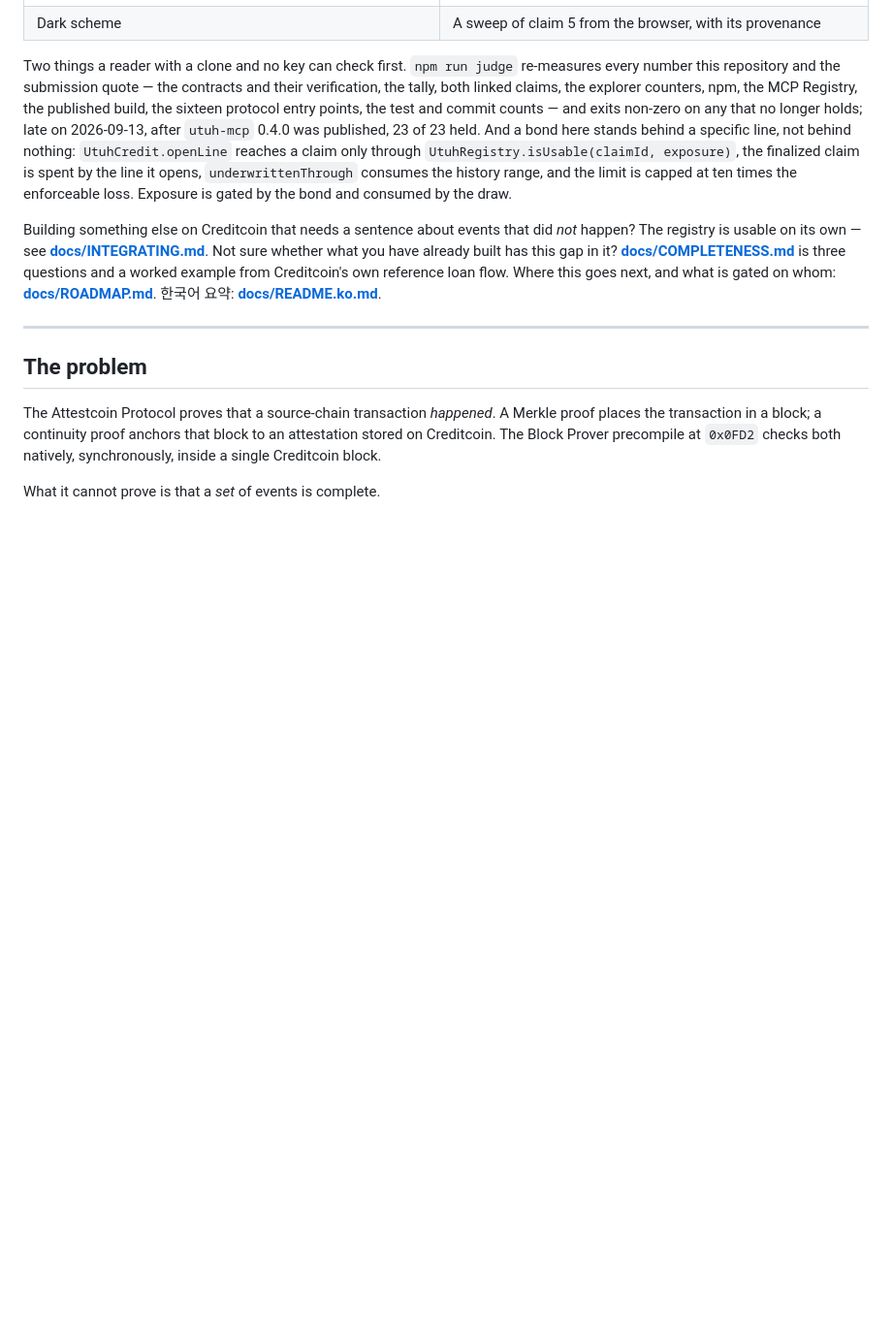
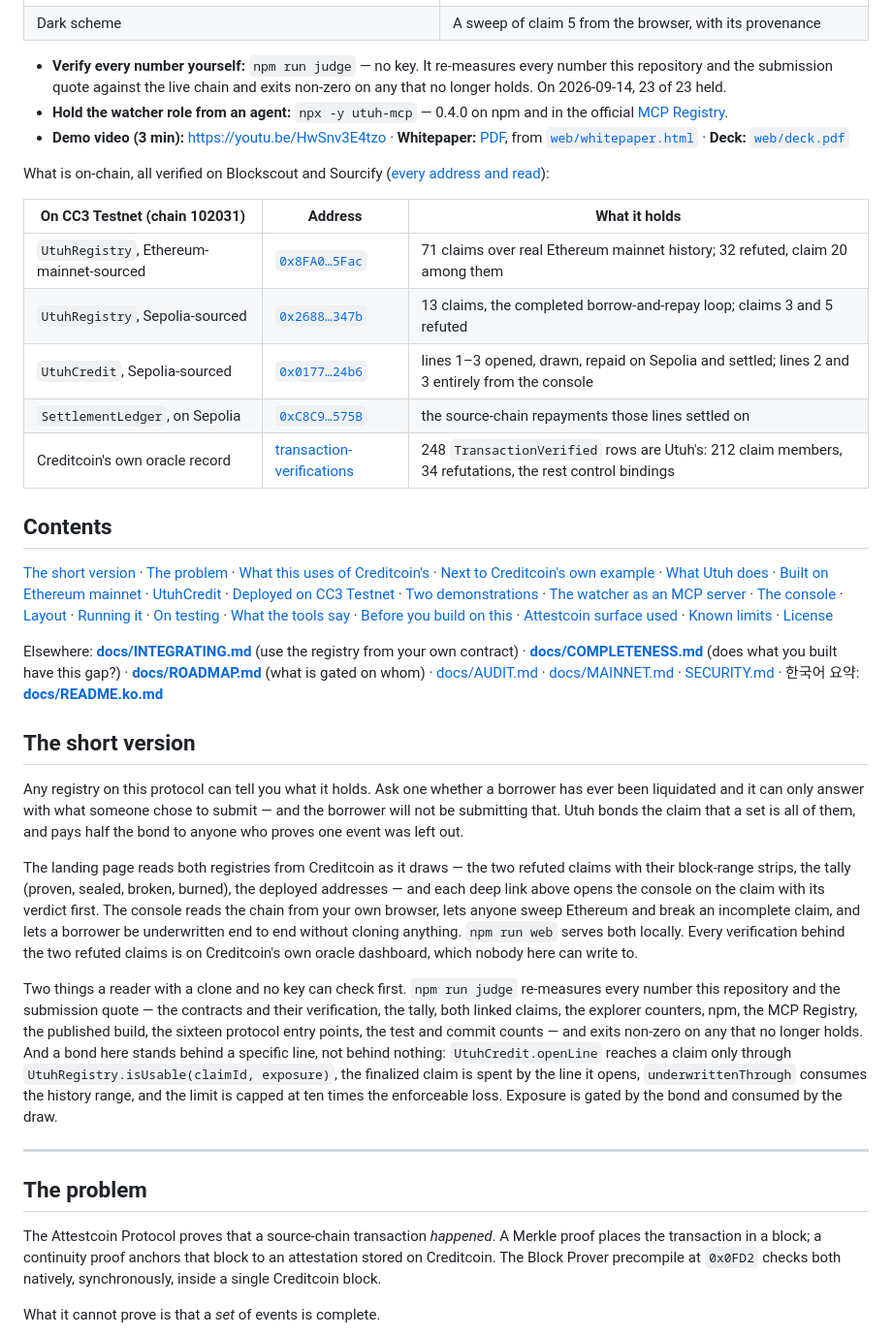
Before and after one commit to PugarHuda/utuh, a Markdown page: README.md, the part around one of its changes. Shown at 97% size. Rendered like a GitHub page; blank space fills up the shorter version.

Commit message:
The README's first screen is the thesis, the live links, the pictures, the judge, the MCP server, the video and what is on-chain
Co-Authored-By: Claude Opus 5 (1M context) <noreply@anthropic.com>
Claude-Session: https://claude.ai/code/session_01QBrXoRVB56phsRMaoqmd6J

```diff
--- a/README.md
+++ b/README.md
@@ -38,23 +19,75 @@ What it looks like, photographed from the published site against the live chain:
 | ![The same landing page in the dark colour scheme](docs/img/landing-dark.png) | ![Claim 5 in the console after a browser sweep: four Sepolia endpoints each answered 4 events, the union holds 4, and the verdict reads INCOMPLETE: 1 event(s) the claim does not contain](docs/img/console-claim-5-sweep.png) |
 | Dark scheme | A sweep of claim 5 from the browser, with its provenance |
 
+- **Verify every number yourself:** `npm run judge` — no key. It re-measures every number this
+  repository and the submission quote against the live chain and exits non-zero on any that no
+  longer holds. On 2026-09-14, 23 of 23 held.
+- **Hold the watcher role from an agent:** `npx -y utuh-mcp` — 0.4.0 on npm and in the official
+  [MCP Registry](https://registry.modelcontextprotocol.io/v0/servers?search=io.github.PugarHuda/utuh-mcp).
+- **Demo video (3 min):** https://youtu.be/HwSnv3E4tzo · **Whitepaper:** [PDF](https://utuh.vercel.app/whitepaper.pdf), from [`web/whitepaper.html`](web/whitepaper.html)
+  · **Deck:** [`web/deck.pdf`](web/deck.pdf)
+
+What is on-chain, all verified on Blockscout and Sourcify ([every address and read](#deployed-on-cc3-testnet-chain-id-102031)):
+
+| On CC3 Testnet (chain 102031) | Address | What it holds |
+| --- | --- | --- |
+| `UtuhRegistry`, Ethereum-mainnet-sourced | [`0x8FA0…5Fac`](https://creditcoin-testnet.blockscout.com/address/0x8FA0BD5301D998Be873E31453E53d114929a5Fac?tab=contract) | 71 claims over real Ethereum mainnet history; 32 refuted, claim 20 among them |
+| `UtuhRegistry`, Sepolia-sourced | [`0x2688…347b`](https://creditcoin-testnet.blockscout.com/address/0x26880c8980Cd54827543bD34c6c613253c69347b?tab=contract) | 13 claims, the completed borrow-and-repay loop; claims 3 and 5 refuted |
+| `UtuhCredit`, Sepolia-sourced | [`0x0177…24b6`](https://creditcoin-testnet.blockscout.com/address/0x0177aDb82152c8673a85271F7F06336B820324b6?tab=contract) | lines 1–3 opened, drawn, repaid on Sepolia and settled; lines 2 and 3 entirely from the console |
+| `SettlementLedger`, on Sepolia | [`0xC8C9…575B`](https://eth-sepolia.blockscout.com/address/0xC8C9053C4E2c0590df684c12e5f2610EFeC9575B?tab=contract) | the source-chain repayments those lines settled on |
+| Creditcoin's own oracle record | [transaction-verifications](https://dashboard.cc3-testnet.creditcoin.network/transaction-verifications) | 248 `TransactionVerified` rows are Utuh's: 212 claim members, 34 refutations, the rest control bindings |
+
+## Contents
+
+[The short version](#the-short-version) ·
+[The problem](#the-problem) ·
+[What this uses of Creditcoin's](#what-this-uses-of-creditcoins-and-what-it-deliberately-does-not) ·
+[Next to Creditcoin's own example](#where-this-sits-next-to-creditcoins-own-example) ·
+[What Utuh does](#what-utuh-does) ·
+[Built on Ethereum mainnet](#built-on-ethereum-mainnet-not-sepolia) ·
+[UtuhCredit](#utuhcredit) ·
+[Deployed on CC3 Testnet](#deployed-on-cc3-testnet-chain-id-102031) ·
+[Two demonstrations](#two-demonstrations-and-why-there-are-two) ·
+[The watcher as an MCP server](#the-watcher-as-an-mcp-server-and-why-an-agent-can-hold-the-role) ·
+[The console](#the-console-and-why-the-watcher-belongs-in-a-browser) ·
+[Layout](#layout) ·
+[Running it](#running-it) ·
+[On testing](#on-testing) ·
+[What the tools say](#what-the-tools-say) ·
+[Before you build on this](#one-thing-worth-knowing-before-you-build-on-this) ·
+[Attestcoin surface used](#attestcoin-surface-used) ·
+[Known limits](#known-limits) ·
+[License](#license)
+
+Elsewhere: **[docs/INTEGRATING.md](docs/INTEGRATING.md)** (use the registry from your own
+contract) · **[docs/COMPLETENESS.md](docs/COMPLETENESS.md)** (does what you built have this gap?) ·
+**[docs/ROADMAP.md](docs/ROADMAP.md)** (what is gated on whom) · [docs/AUDIT.md](docs/AUDIT.md) ·
+[docs/MAINNET.md](docs/MAINNET.md) · [SECURITY.md](SECURITY.md) · 한국어 요약:
+**[docs/README.ko.md](docs/README.ko.md)**
+
+## The short version
+
+Any registry on this protocol can tell you what it holds. Ask one whether a borrower has ever been
+liquidated and it can only answer with what someone chose to submit — and the borrower will not be
+submitting that. Utuh bonds the claim that a set is all of them, and pays half the bond to anyone
+who proves one event was left out.
+
+The landing page reads both registries from Creditcoin as it draws — the two refuted claims with
+their block-range strips, the tally (proven, sealed, broken, burned), the deployed addresses — and
+each deep link above opens the console on the claim with its verdict first. The console reads the
+chain from your own browser, lets anyone sweep Ethereum and break an incomplete claim, and lets a
+borrower be underwritten end to end without cloning anything. `npm run web` serves both locally.
+Every verification behind the two refuted claims is on Creditcoin's own oracle dashboard, which
+nobody here can write to.
+
 Two things a reader with a clone and no key can check first. `npm run judge` re-measures every
 number this repository and the submission quote — the contracts and their verification, the tally,
 both linked claims, the explorer counters, npm, the MCP Registry, the published build, the sixteen
 protocol entry points, the test and commit counts — and exits non-zero on any that no longer
-holds; late on 2026-09-13, after `utuh-mcp` 0.4.0 was published, 23 of 23 held. And a bond here
-stands behind a specific line, not behind
-nothing: `UtuhCredit.openLine` reaches a claim only through `UtuhRegistry.isUsable(claimId,
-exposure)`, the finalized claim is spent by the line it opens, `underwrittenThrough` consumes the
-history range, and the limit is capped at ten times the enforceable loss. Exposure is gated by the
-bond and consumed by the draw.
-
-Building something else on Creditcoin that needs a sentence about events that did _not_ happen?
-The registry is usable on its own — see **[docs/INTEGRATING.md](docs/INTEGRATING.md)**. Not sure
-whether what you have already built has this gap in it?
-**[docs/COMPLETENESS.md](docs/COMPLETENESS.md)** is three questions and a worked example from
-Creditcoin's own reference loan flow. Where this goes next, and what is gated on whom:
-**[docs/ROADMAP.md](docs/ROADMAP.md)**. 한국어 요약: **[docs/README.ko.md](docs/README.ko.md)**.
+holds. And a bond here stands behind a specific line, not behind nothing: `UtuhCredit.openLine`
+reaches a claim only through `UtuhRegistry.isUsable(claimId, exposure)`, the finalized claim is
+spent by the line it opens, `underwrittenThrough` consumes the history range, and the limit is
+capped at ten times the enforceable loss. Exposure is gated by the bond and consumed by the draw.
 
 ---
 
```
Also changed, not shown: other parts of README.md (+11 -30 lines).
